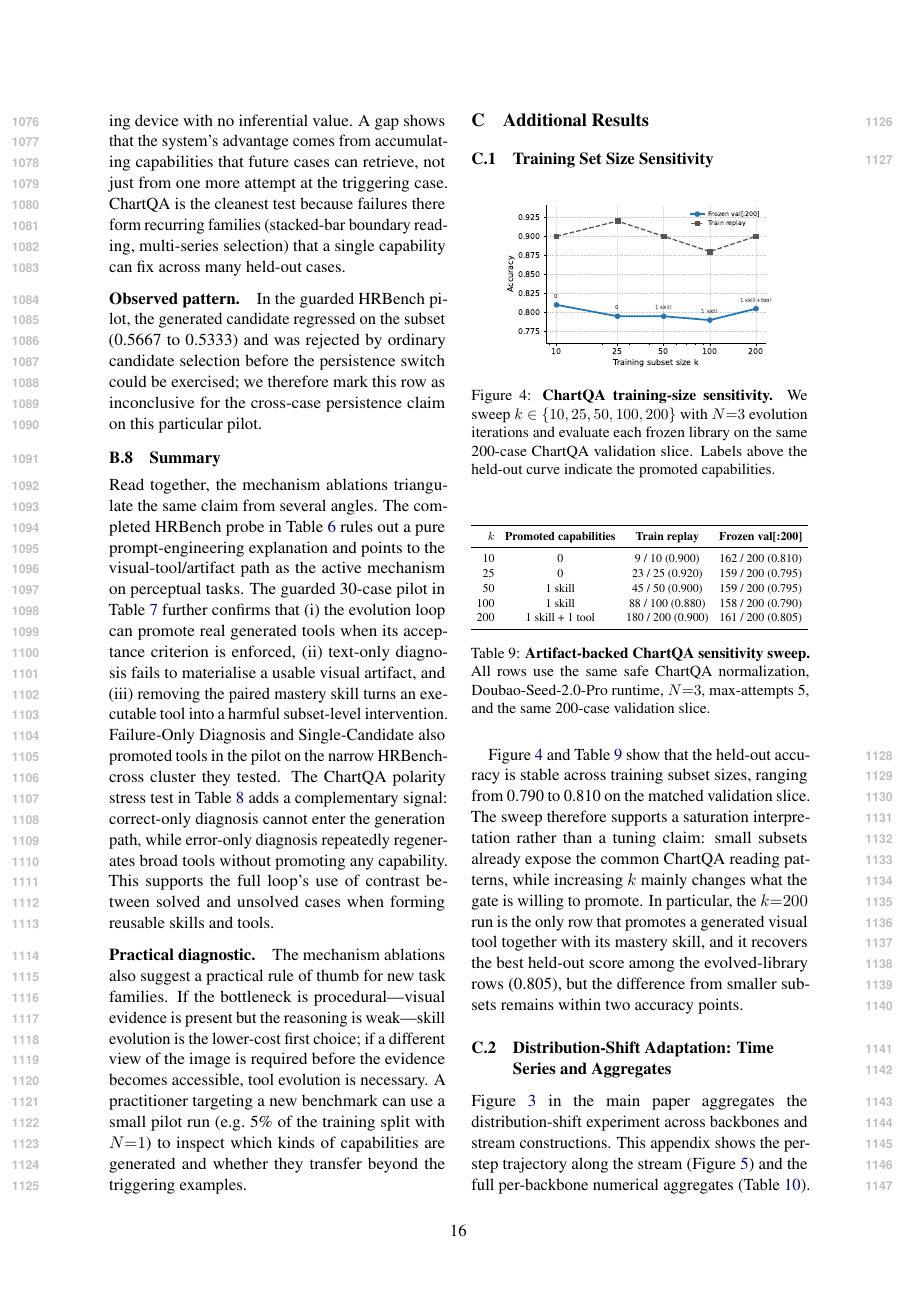
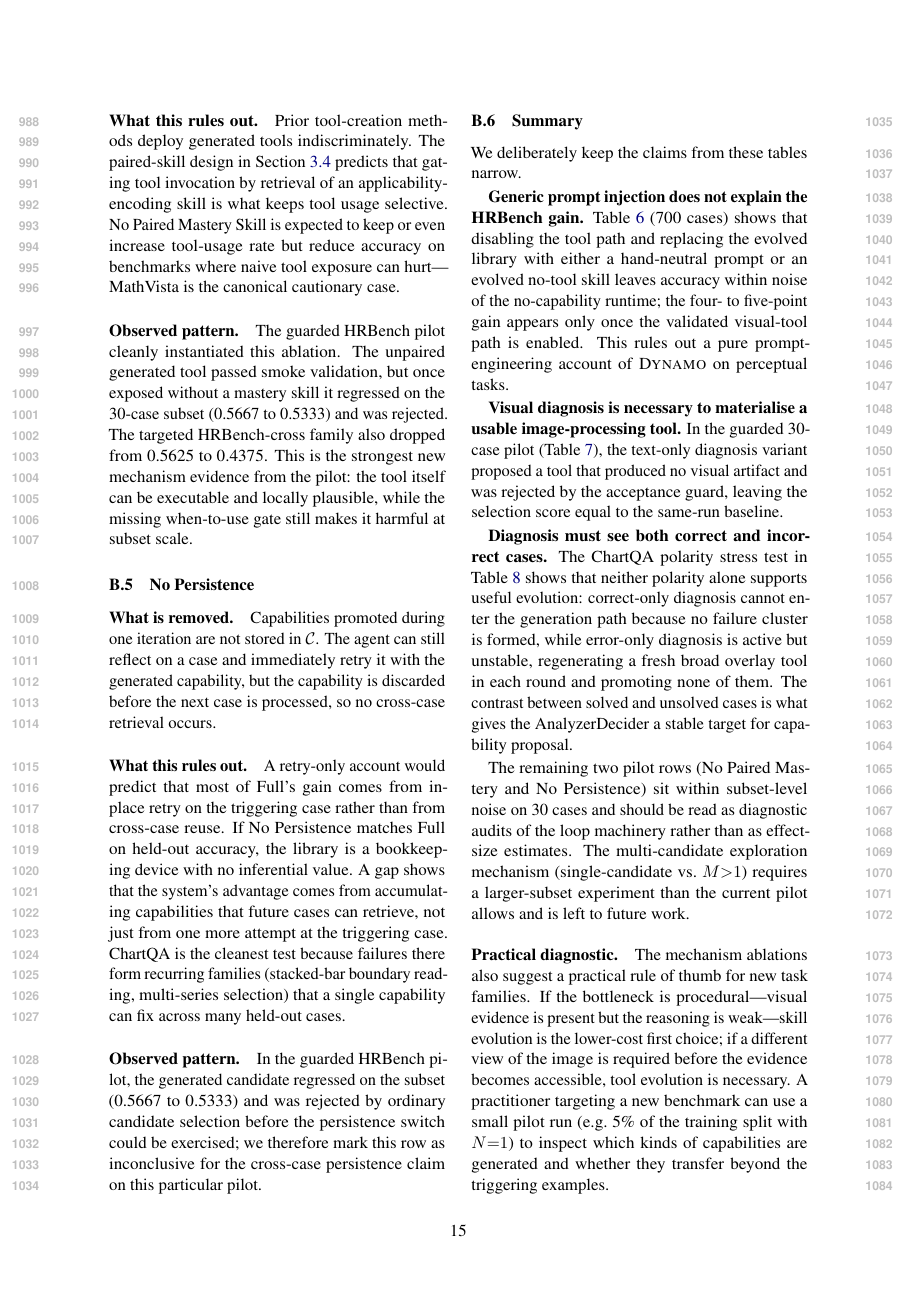
Before and after one commit to Xxxxxsun/vlm_agent_paper, a LaTeX paper (main.tex, which reads sections/A_appendix.tex): page 16 of 19 before the commit and page 15 of 19 after it. Compiled offline with pdfLaTeX.

Commit message:
Tighten ablation claims (Thought A) and merge new ChartQA polarity probe
Two simultaneous changes resolved together:

(1) Thought A: shrink the ablation claims to what the data actually
supports. The 30-case guarded pilot is too small for cross-condition
effect-size comparisons, and two of its rows contradicted the
abstract's framing:
  - Failure-Only Diagnosis Δ = +0.10 (larger than Full's +0.033)
  - Single-Candidate Δ = +0.067 (larger than Full's +0.033)
Both were within 30-case noise but visually undermined the
abstract's "diagnoses both correct and incorrect" and
"multi-candidate selection" claims.

Action:
- Drop the Failure-Only Diagnosis row and the Single-Candidate row
  from tab:ablation_guarded_pilot.
- Delete the §B Single-Candidate ($M{=}1$) subsection entirely.
- Drop the old §B Failure-Only Diagnosis subsection (its HRBench
  evidence was the contradictory +0.10 row).
- Rewrite the §B Summary in the "What we can claim from the pilot"
  framing.
- Remove the §3.2 forward reference \ref{app:abl_single_candidate}
  (label is gone); rephrase the surrounding sentence to say the
  empirical quantification is left to future work.
- Update the §4.4 main-body ablation pointer to drop the
  multi-candidate mechanism from the listed claims.

(2) Merge: incorporate the upstream commit d412abc "Add ChartQA
diagnosis polarity ablation" (Correct-Only vs. Error-Only ChartQA
stress test), which provides cross-benchmark evidence that diagnosing
only correct or only incorrect cases is insufficient. This new
ablation effectively replaces the Failure-Only subsection that
Thought A dropped, but with a cleaner ChartQA-based result rather
than the contradictory HRBench 30-case pilot:
  - Correct-Only: 0 rounds, 0 promoted (degenerate, no failure
    cluster).
  - Error-Only: 3 rounds, 0 promoted (active but unstable,
    regenerates a fresh broad tool each round).
Both fail to evolve a useful library; the contrast between solved
and unsolved cases is what gives the loop a stable target.

The §B Summary now keeps three positive claims instead of two:
generic prompting doesn't explain the gain, visual diagnosis is
necessary, and diagnosis polarity (both correct and incorrect) is
necessary. The §4.4 main-body ablation pointer is updated to list all
three.

Co-Authored-By: Claude Opus 4.7 (1M context) <noreply@anthropic.com>

```diff
--- a/sections/A_appendix.tex
+++ b/sections/A_appendix.tex
@@ -402,21 +345,33 @@ cross-case persistence claim on this particular pilot.
 \subsection{Summary}
 \label{app:abl_summary}
 
-Read together, the mechanism ablations triangulate the same claim from several angles.
-The completed HRBench probe in Table~\ref{tab:ablation_mechanism} rules out a pure
-prompt-engineering explanation and points to the visual-tool/artifact path as the active
-mechanism on perceptual tasks. The guarded 30-case pilot in
-Table~\ref{tab:ablation_guarded_pilot} further confirms that (i) the evolution loop can
-promote real generated tools when its acceptance criterion is enforced, (ii) text-only
-diagnosis fails to materialise a usable visual artifact, and (iii) removing the paired
-mastery skill turns an executable tool into a harmful subset-level intervention.
-Failure-Only Diagnosis and Single-Candidate also promoted tools in the pilot on the
-narrow HRBench-cross cluster they tested.
-The ChartQA polarity stress test in Table~\ref{tab:ablation_diagnosis_polarity}
-adds a complementary signal: correct-only diagnosis cannot enter the generation path,
-while error-only diagnosis repeatedly regenerates broad tools without promoting any
-capability. This supports the full loop's use of contrast between solved and unsolved
-cases when forming reusable skills and tools.
+We deliberately keep the claims from these tables narrow.
+
+\textbf{Generic prompt injection does not explain the HRBench gain.}
+Table~\ref{tab:ablation_mechanism} (700 cases) shows that disabling the tool path and
+replacing the evolved library with either a hand-neutral prompt or an evolved no-tool
+skill leaves accuracy within noise of the no-capability runtime; the four- to five-point
+gain appears only once the validated visual-tool path is enabled. This rules out a pure
+prompt-engineering account of \sysname{} on perceptual tasks.
+
+\textbf{Visual diagnosis is necessary to materialise a usable image-processing tool.}
+In the guarded 30-case pilot (Table~\ref{tab:ablation_guarded_pilot}), the text-only
+diagnosis variant proposed a tool that produced no visual artifact and was rejected by
+the acceptance guard, leaving the selection score equal to the same-run baseline.
+
+\textbf{Diagnosis must see both correct and incorrect cases.}
+The ChartQA polarity stress test in Table~\ref{tab:ablation_diagnosis_polarity} shows that
+neither polarity alone supports useful evolution: correct-only diagnosis cannot enter the
+generation path because no failure cluster is formed, while error-only diagnosis is
+active but unstable, regenerating a fresh broad overlay tool in each round and promoting
+none of them. The contrast between solved and unsolved cases is what gives the
+AnalyzerDecider a stable target for capability proposal.
+
+The remaining two pilot rows (No Paired Mastery and No Persistence) sit within
+subset-level noise on 30 cases and should be read as diagnostic audits of the loop
+machinery rather than as effect-size estimates. The multi-candidate exploration
+mechanism (single-candidate vs.\ $M{>}1$) requires a larger-subset experiment than the
+current pilot allows and is left to future work.
 
 \paragraph{Practical diagnostic.}
 The mechanism ablations also suggest a practical rule of thumb for new task families. If
```
Also changed, not shown: sections/3_method.tex (+2 -2 lines), sections/4_experiments.tex (+8 -7 lines), sections/A_appendix.tex (57 more changed lines), 4 other files.
